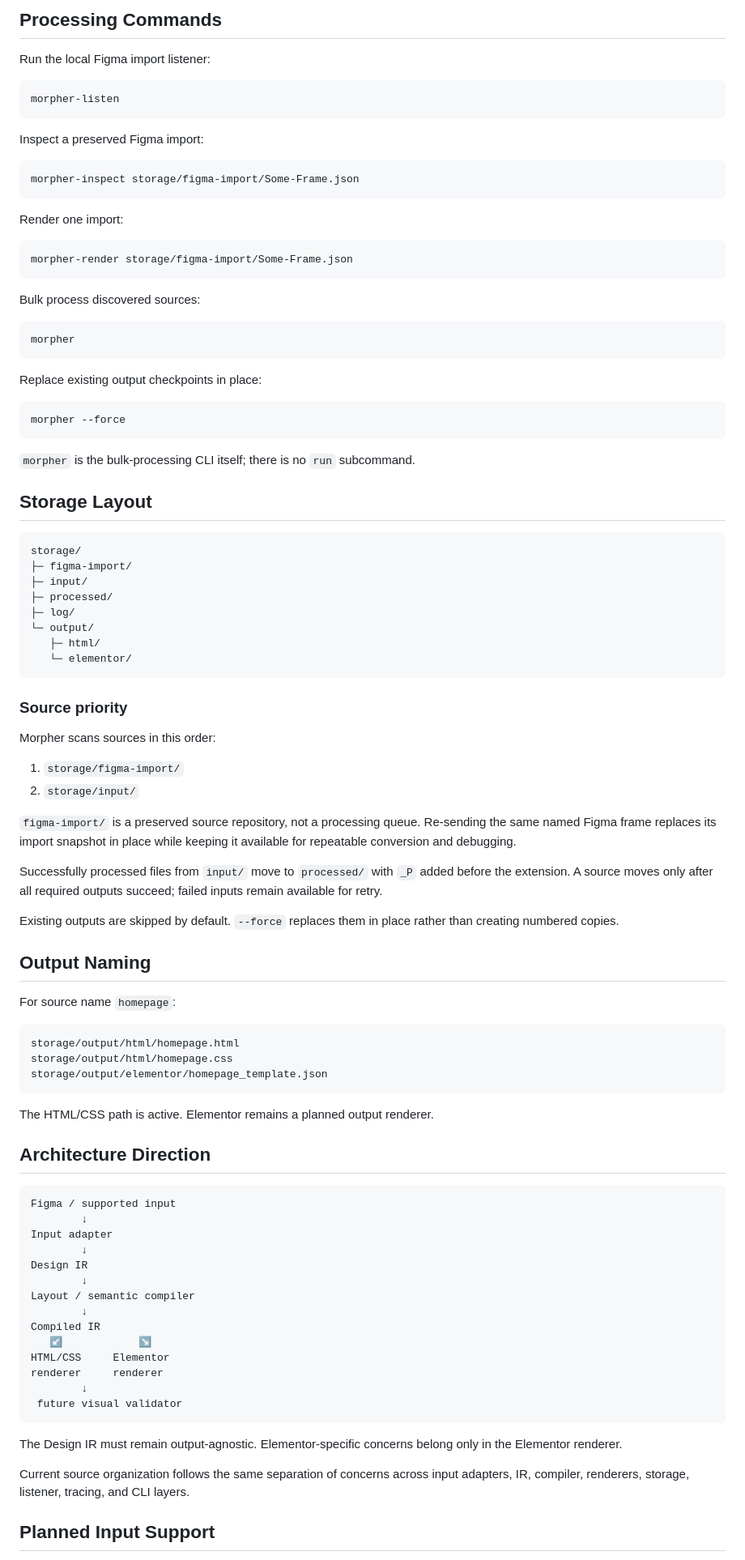
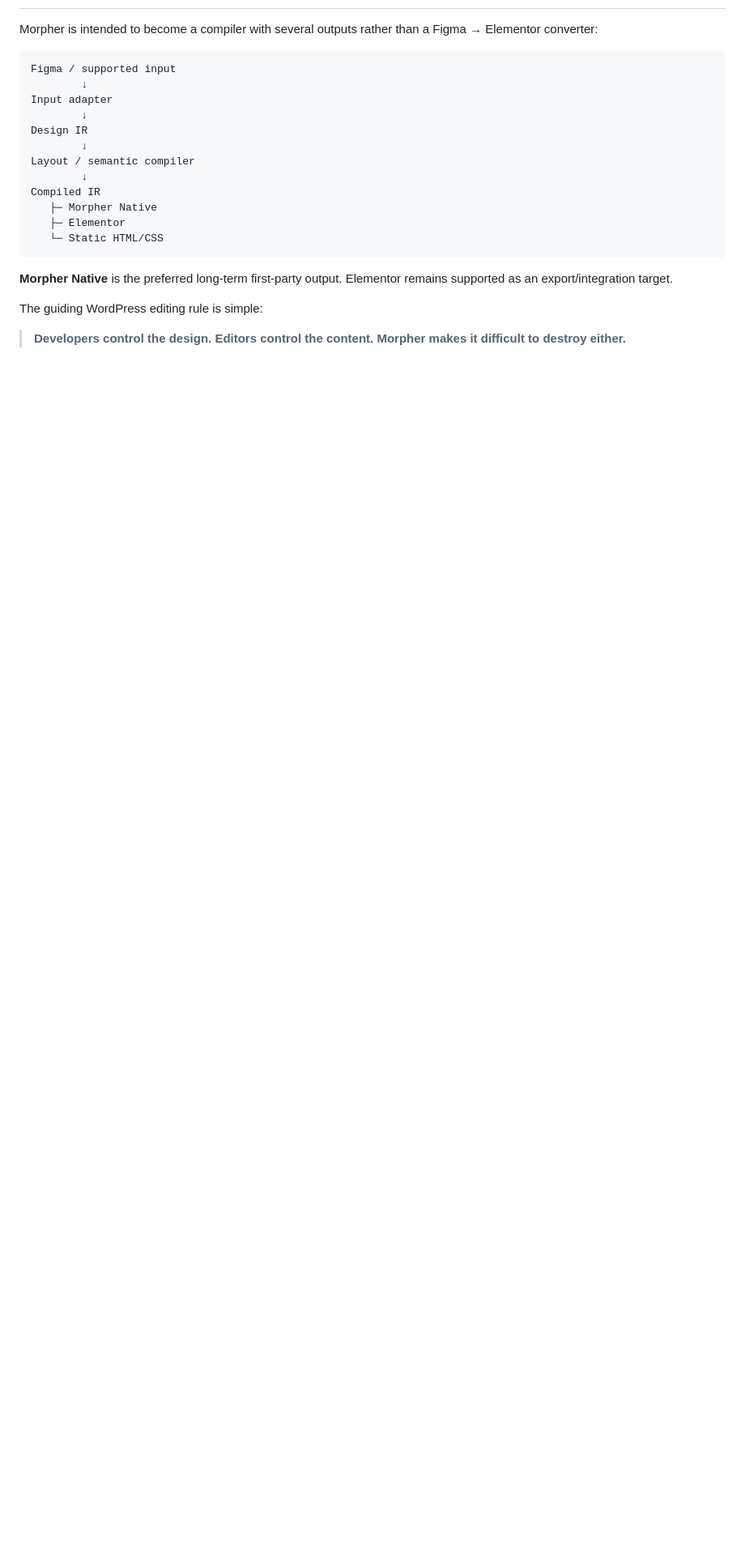
Before and after one commit to gnznovus/morpher, a Markdown page: README.md, the part around one of its changes. Shown at 81% size. GitHub-like rendering; blank space fills up the shorter version.

````diff
--- a/README.md
+++ b/README.md
@@ -75,76 +35,4 @@ Current verified behavior includes:
-## Processing Commands
-
-Run the local Figma import listener:
-
-```text
-morpher-listen
-```
-
-Inspect a preserved Figma import:
-
-```text
-morpher-inspect storage/figma-import/Some-Frame.json
-```
-
-Render one import:
-
-```text
-morpher-render storage/figma-import/Some-Frame.json
-```
-
-Bulk process discovered sources:
-
-```text
-morpher
-```
-
-Replace existing output checkpoints in place:
-
-```text
-morpher --force
-```
-
-`morpher` is the bulk-processing CLI itself; there is no `run` subcommand.
-
-## Storage Layout
-
-```text
-storage/
-├─ figma-import/
-├─ input/
-├─ processed/
-├─ log/
-└─ output/
-   ├─ html/
-   └─ elementor/
-```
-
-### Source priority
-
-Morpher scans sources in this order:
-
-1. `storage/figma-import/`
-2. `storage/input/`
-
-`figma-import/` is a preserved source repository, not a processing queue. Re-sending the same named Figma frame replaces its import snapshot in place while keeping it available for repeatable conversion and debugging.
-
-Successfully processed files from `input/` move to `processed/` with `_P` added before the extension. A source moves only after all required outputs succeed; failed inputs remain available for retry.
-
-Existing outputs are skipped by default. `--force` replaces them in place rather than creating numbered copies.
-
-## Output Naming
-
-For source name `homepage`:
-
-```text
-storage/output/html/homepage.html
-storage/output/html/homepage.css
-storage/output/elementor/homepage_template.json
-```
-
-The HTML/CSS path is active. Elementor remains a planned output renderer.
-
-## Architecture Direction
+Morpher is intended to become a compiler with several outputs rather than a Figma → Elementor converter:
 
 ```text
 Figma / supported input
@@ -156,16 +44,14 @@ Design IR
 Layout / semantic compiler
         ↓
 Compiled IR
-   ↙            ↘
-HTML/CSS     Elementor
-renderer     renderer
-        ↓
- future visual validator
+   ├─ Morpher Native
+   ├─ Elementor
+   └─ Static HTML/CSS
 ```
 
-The Design IR must remain output-agnostic. Elementor-specific concerns belong only in the Elementor renderer.
+**Morpher Native** is the preferred long-term first-party output. Elementor remains supported as an export/integration target.
 
-Current source organization follows the same separation of concerns across input adapters, IR, compiler, renderers, storage, listener, tracing, and CLI layers.
+The guiding WordPress editing rule is simple:
 
-## Planned Input Support
+> **Developers control the design. Editors control the content. Morpher makes it difficult to destroy either.**
 
````
Also changed, not shown: other parts of README.md (+235 -58 lines).
